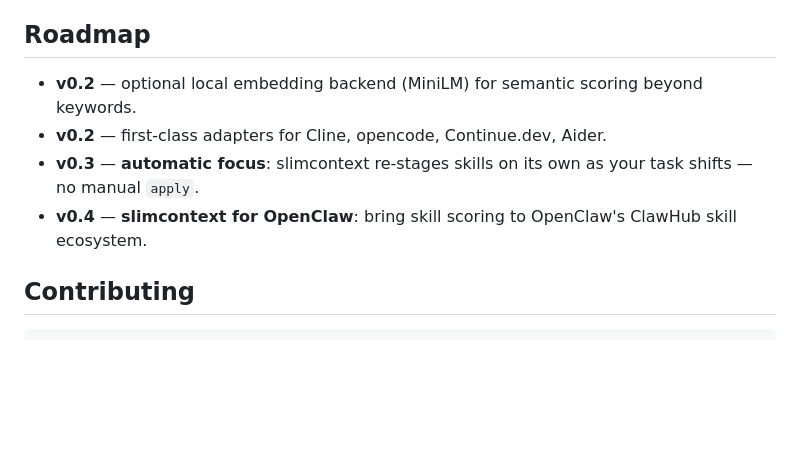
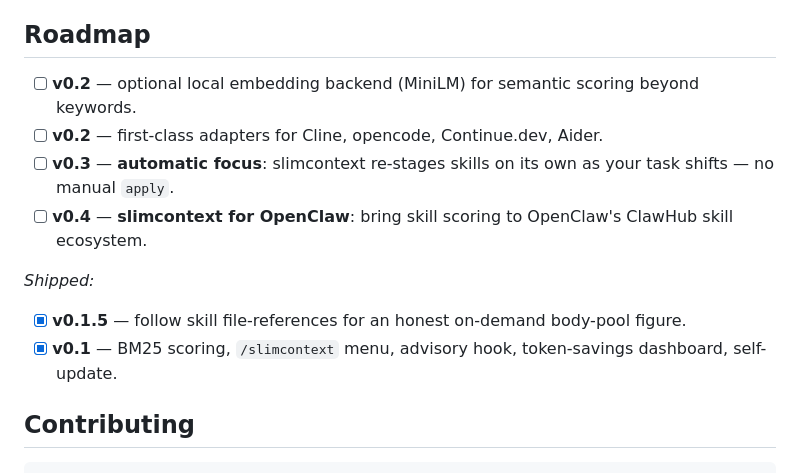
Before and after one commit to tommisullivan/slimcontext, a Markdown page: README.md, the part around the change. Drawn GitHub-style; blank space fills up the shorter version.

Commit message:
docs: roadmap as tickable checkboxes + a Shipped list
Co-Authored-By: Claude Opus 4.7 (1M context) <noreply@anthropic.com>

```diff
--- a/README.md
+++ b/README.md
@@ -156,12 +156,15 @@ Tool Search" in January 2026. This tool is about your *skills*.
 
 ## Roadmap
 
-- **v0.2** — optional local embedding backend (MiniLM) for semantic scoring beyond keywords.
-- **v0.2** — first-class adapters for Cline, opencode, Continue.dev, Aider.
-- **v0.3** — **automatic focus**: slimcontext re-stages skills on its own as your task shifts —
-  no manual `apply`.
-- **v0.4** — **slimcontext for OpenClaw**: bring skill scoring to OpenClaw's ClawHub skill
-  ecosystem.
+- [ ] **v0.2** — optional local embedding backend (MiniLM) for semantic scoring beyond keywords.
+- [ ] **v0.2** — first-class adapters for Cline, opencode, Continue.dev, Aider.
+- [ ] **v0.3** — **automatic focus**: slimcontext re-stages skills on its own as your task shifts — no manual `apply`.
+- [ ] **v0.4** — **slimcontext for OpenClaw**: bring skill scoring to OpenClaw's ClawHub skill ecosystem.
+
+_Shipped:_
+
+- [x] **v0.1.5** — follow skill file-references for an honest on-demand body-pool figure.
+- [x] **v0.1** — BM25 scoring, `/slimcontext` menu, advisory hook, token-savings dashboard, self-update.
 
 ## Contributing
 
```
